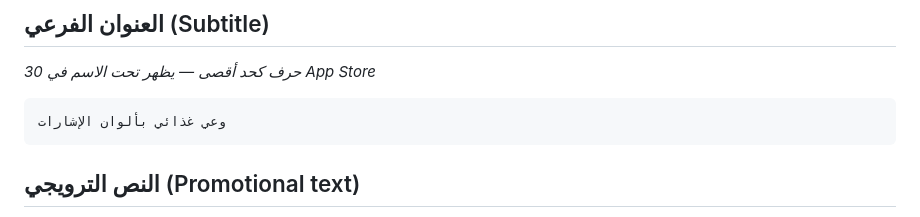
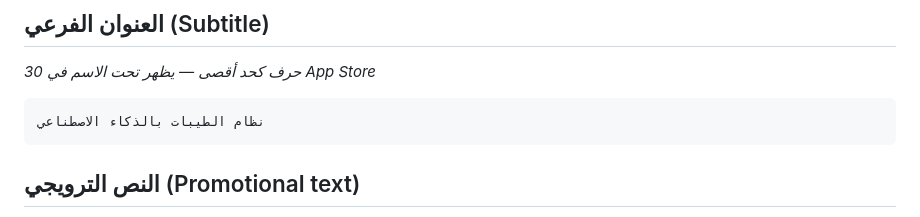
Before and after one commit to hosshub/anthropic-claude-, a Markdown page: submission/app-store/listing-ar.md, the part around the change. GitHub-like rendering.

````diff
--- a/submission/app-store/listing-ar.md
+++ b/submission/app-store/listing-ar.md
@@ -15,7 +15,7 @@ Tayyibat
 *30 حرف كحد أقصى — يظهر تحت الاسم في App Store*
 
 ```
-وعي غذائي بألوان الإشارات
+نظام الطيبات بالذكاء الاصطناعي
 ```
 
 ## النص الترويجي (Promotional text)
````
Also changed, not shown: submission/app-store/listing-en.md (+1 -1 lines).
